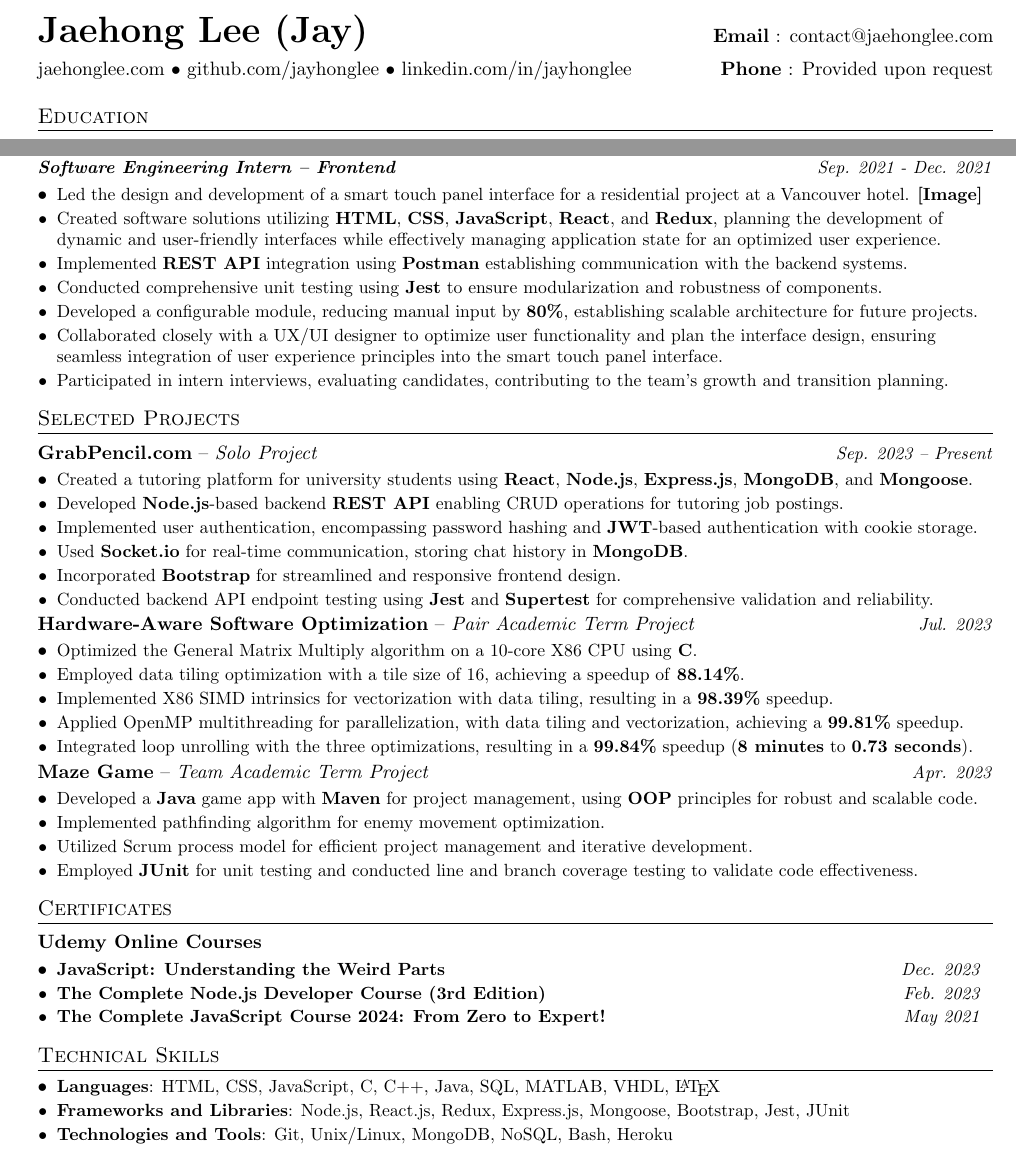
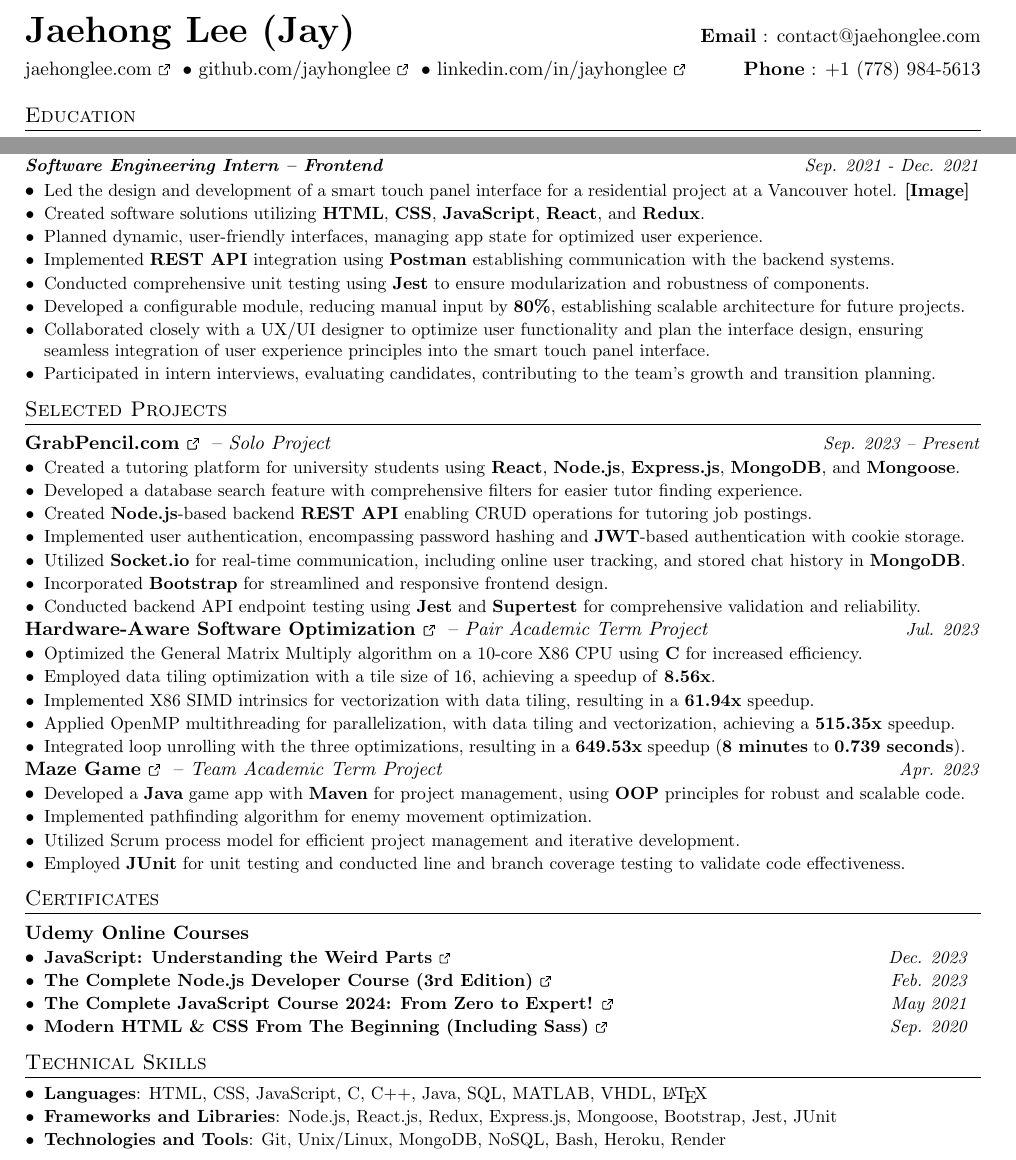
Before and after one commit to jayhonglee/Jaehong-Lee-s-Resume, a LaTeX CV (resume.tex): two parts of the page, joined at a grey line, cut so that both start at the same text. Compiled offline with pdfLaTeX.

Commit message:
Update resume.tex

```diff
--- a/resume.tex
+++ b/resume.tex
@@ -99,7 +124,7 @@
 %----------HEADING-----------------
 \begin{tabular*}{\textwidth}{l@{\extracolsep{\fill}}r}
   \textbf{\vspace{4pt}\huge Jaehong Lee (Jay)} & \textbf{Email} : \href{mailto:contact@jaehonglee.com}{contact@jaehonglee.com}\\
-  \href{http://jaehonglee.com/}{jaehonglee.com} {•} \href{http://github.com/jayhonglee/}{github.com/jayhonglee} {•} \href{http://linkedin.com/in/jayhonglee/}{linkedin.com/in/jayhonglee} &\textbf{Phone} : Provided upon request \\
+  \href{http://jaehonglee.com/}{jaehonglee.com \ExternalLink} {•} \href{http://github.com/jayhonglee/}{github.com/jayhonglee \ExternalLink} {•} \href{http://linkedin.com/in/jayhonglee/}{linkedin.com/in/jayhonglee \ExternalLink} &\textbf{Phone} : +1 (778) 984-5613 \\
 \end{tabular*}
 
 
@@ -126,7 +151,9 @@
         \resumeItemUpdated
           {Led the design and development of a smart touch panel interface for a residential project at a Vancouver hotel. \href{https://github.com/jayhonglee/Jaehong-Lee-s-Resume/blob/main/img/Calista_UI1.jpg?raw=true}{\textbf{[Image]}}}
         \resumeItemUpdated
-          {Created software solutions utilizing \textbf{HTML}, \textbf{CSS}, \textbf{JavaScript}, \textbf{React}, and \textbf{Redux}, planning the development of dynamic and user-friendly interfaces while effectively managing application state for an optimized user experience.}
+          {Created software solutions utilizing \textbf{HTML}, \textbf{CSS}, \textbf{JavaScript}, \textbf{React}, and \textbf{Redux}.}
+        \resumeItemUpdated
+          {Planned dynamic, user-friendly interfaces, managing app state for optimized user experience.}
         \resumeItemUpdated
           {Implemented \textbf{REST API} integration using \textbf{Postman} establishing communication with the backend systems.}
         \resumeItemUpdated
@@ -142,16 +169,18 @@
 %-----------PROJECTS-----------------
 \section{Selected Projects}
  \projectSubheading
-      {\href{https://grabpencil.com/}{GrabPencil.com}}{Solo Project}{\textit{\small Sep. 2023 -- Present}}
+      {\href{https://grabpencil.com/}{GrabPencil.com \ExternalLink}}{Solo Project}{\textit{\small Sep. 2023 -- Present}}
       \resumeItemListStart
         \resumeItemUpdated
           {Created a tutoring platform for university students using \textbf{React}, \textbf{Node.js}, \textbf{Express.js}, \textbf{MongoDB}, and \textbf{Mongoose}.}
         \resumeItemUpdated
-          {Developed \textbf{Node.js}-based backend \textbf{REST API} enabling CRUD operations for tutoring job postings.}
+          {Developed a database search feature with comprehensive filters for easier tutor finding experience.}
+        \resumeItemUpdated
+          {Created \textbf{Node.js}-based backend \textbf{REST API} enabling CRUD operations for tutoring job postings.}
         \resumeItemUpdated
           {Implemented user authentication, encompassing password hashing and \textbf{JWT}-based authentication with cookie storage.}
         \resumeItemUpdated
-          {Used \textbf{Socket.io} for real-time communication, storing chat history in \textbf{MongoDB}.}
+          {Utilized \textbf{Socket.io} for real-time communication, including online user tracking, and stored chat history in \textbf{MongoDB}.}
         \resumeItemUpdated
           {Incorporated \textbf{Bootstrap} for streamlined and responsive frontend design.}
         \resumeItemUpdated
@@ -159,22 +188,22 @@
       \resumeItemListEnd
 
  \vspace{6pt}\projectSubheading
-      {\href{https://github.com/jayhonglee/Hardware-Aware-Software-Optimization}{Hardware-Aware Software Optimization}}{Pair Academic Term Project}{\textit{\small Jul. 2023}}
+      {\href{https://github.com/jayhonglee/Hardware-Aware-Software-Optimization}{Hardware-Aware Software Optimization \ExternalLink}}{Pair Academic Term Project}{\textit{\small Jul. 2023}}
       \resumeItemListStart
         \resumeItemUpdated
-          {Optimized the General Matrix Multiply algorithm on a 10-core X86 CPU using \textbf{C}.}
+          {Optimized the General Matrix Multiply algorithm on a 10-core X86 CPU using \textbf{C} for increased efficiency.}
         \resumeItemUpdated
-          {Employed data tiling optimization with a tile size of 16, achieving a speedup of \textbf{88.14\%}.}
+          {Employed data tiling optimization with a tile size of 16, achieving a speedup of \textbf{8.56x}.}
         \resumeItemUpdated
-          {Implemented X86 SIMD intrinsics for vectorization with data tiling, resulting in a \textbf{98.39\%} speedup.}
+          {Implemented X86 SIMD intrinsics for vectorization with data tiling, resulting in a \textbf{61.94x} speedup.}
         \resumeItemUpdated
-          {Applied OpenMP multithreading for parallelization, with data tiling and vectorization, achieving a \textbf{99.81\%} speedup.}
+          {Applied OpenMP multithreading for parallelization, with data tiling and vectorization, achieving a \textbf{515.35x} speedup.}
         \resumeItemUpdated
-          {Integrated loop unrolling with the three optimizations, resulting in a \textbf{99.84\%} speedup (\textbf{8 minutes} to \textbf{0.73 seconds}).}
+          {Integrated loop unrolling with the three optimizations, resulting in a \textbf{649.53x} speedup (\textbf{8 minutes} to \textbf{0.739 seconds}).}
       \resumeItemListEnd
 
  \vspace{6pt}\projectSubheading
-      {\href{https://github.com/jayhonglee/mazeGame}{Maze Game}}{Team Academic Term Project}{\textit{\small Apr. 2023}}
+      {\href{https://github.com/jayhonglee/mazeGame}{Maze Game \ExternalLink}}{Team Academic Term Project}{\textit{\small Apr. 2023}}
       \resumeItemListStart
         \resumeItemUpdated
           {Developed a \textbf{Java} game app with \textbf{Maven} for project management, using \textbf{OOP} principles for robust and scalable code.}
@@ -194,11 +223,13 @@
       {Udemy Online Courses}
       \resumeItemListStart
         \resumeItemUpdated
-          {\textbf{\href{https://www.udemy.com/course/understand-javascript/}{JavaScript: Understanding the Weird Parts}} \hfill \textit{Dec. 2023}}
+          {\textbf{\href{https://www.udemy.com/course/understand-javascript/}{JavaScript: Understanding the Weird Parts \ExternalLink}} \hfill \textit{Dec. 2023}}
         \resumeItemUpdated
-          {\textbf{\href{https://www.udemy.com/course/the-complete-nodejs-developer-course-2/}{The Complete Node.js Developer Course (3rd Edition)}} \hfill \textit{Feb. 2023}}
+          {\textbf{\href{https://www.udemy.com/course/the-complete-nodejs-developer-course-2/}{The Complete Node.js Developer Course (3rd Edition) \ExternalLink}} \hfill \textit{Feb. 2023}}
         \resumeItemUpdated
-          {\textbf{\href{https://www.udemy.com/course/the-complete-javascript-course/}{The Complete JavaScript Course 2024: From Zero to Expert!}} \hfill \textit{May 2021}}
+          {\textbf{\href{https://www.udemy.com/course/the-complete-javascript-course/}{The Complete JavaScript Course 2024: From Zero to Expert! \ExternalLink}} \hfill \textit{May 2021}}
+        \resumeItemUpdated
+          {\textbf{\href{https://www.udemy.com/course/modern-html-css-from-the-beginning/}{Modern HTML \& CSS From The Beginning (Including Sass) \ExternalLink}} \hfill \textit{Sep. 2020}}
        \resumeItemListEnd
 
 %--------PROGRAMMING SKILLS------------
@@ -209,7 +240,7 @@
         \resumeItemUpdated
           {\textbf{Frameworks and Libraries}{: Node.js, React.js, Redux, Express.js, Mongoose, Bootstrap, Jest, JUnit }}
         \resumeItemUpdated
-          {\textbf{Technologies and Tools}{: Git, Unix/Linux, MongoDB, NoSQL, Bash, Heroku}}
+          {\textbf{Technologies and Tools}{: Git, Unix/Linux, MongoDB, NoSQL, Bash, Heroku, Render}}
    \resumeItemListEnd
 
 
```
Also changed, not shown: resume.tex (25 more changed lines).
